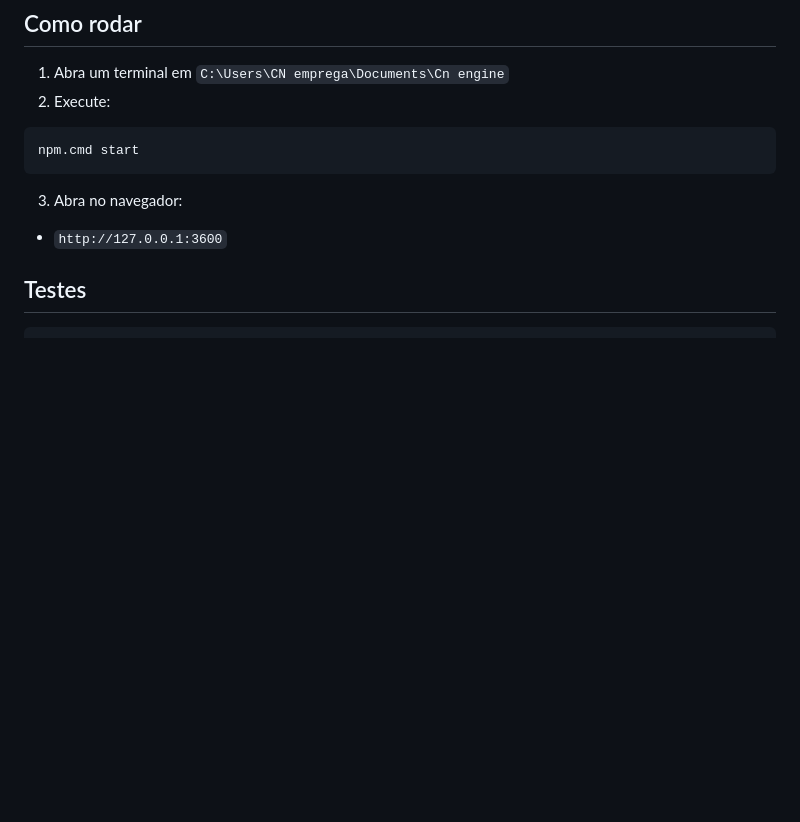
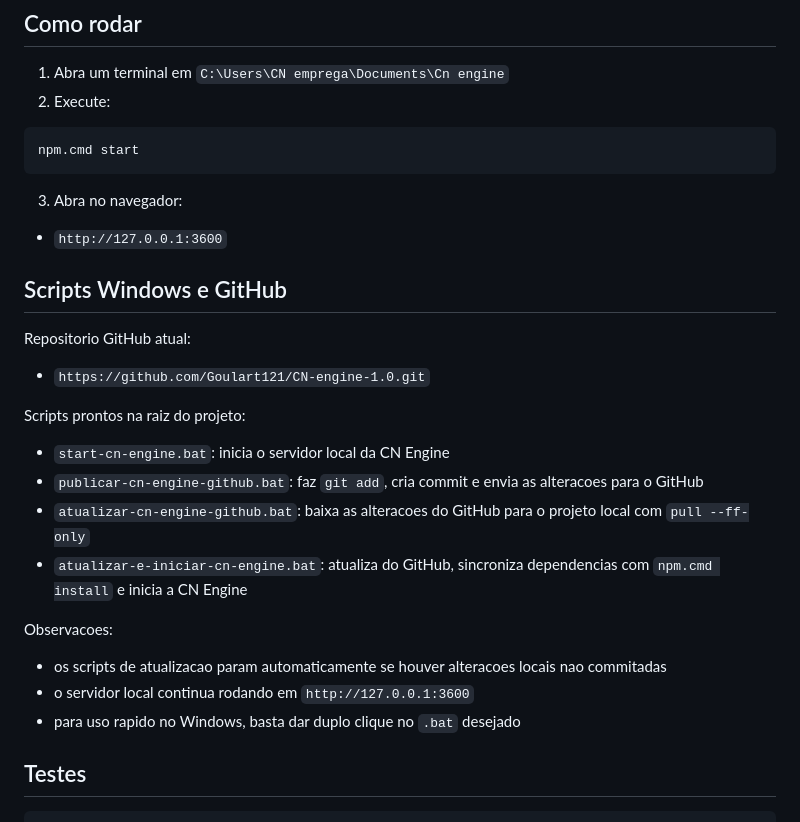
Before and after one commit to Goulart121/CN-engine-1.0, a Markdown page: README.md, the part around the change. Rendered like a GitHub page; blank space fills up the shorter version.

Commit message:
Document Windows GitHub helper scripts

```diff
--- a/README.md
+++ b/README.md
@@ -40,6 +40,25 @@ npm.cmd start
 3. Abra no navegador:
 
 - `http://127.0.0.1:3600`
+
+## Scripts Windows e GitHub
+
+Repositorio GitHub atual:
+
+- `https://github.com/Goulart121/CN-engine-1.0.git`
+
+Scripts prontos na raiz do projeto:
+
+- `start-cn-engine.bat`: inicia o servidor local da CN Engine
+- `publicar-cn-engine-github.bat`: faz `git add`, cria commit e envia as alteracoes para o GitHub
+- `atualizar-cn-engine-github.bat`: baixa as alteracoes do GitHub para o projeto local com `pull --ff-only`
+- `atualizar-e-iniciar-cn-engine.bat`: atualiza do GitHub, sincroniza dependencias com `npm.cmd install` e inicia a CN Engine
+
+Observacoes:
+
+- os scripts de atualizacao param automaticamente se houver alteracoes locais nao commitadas
+- o servidor local continua rodando em `http://127.0.0.1:3600`
+- para uso rapido no Windows, basta dar duplo clique no `.bat` desejado
 
 ## Testes
 
```
